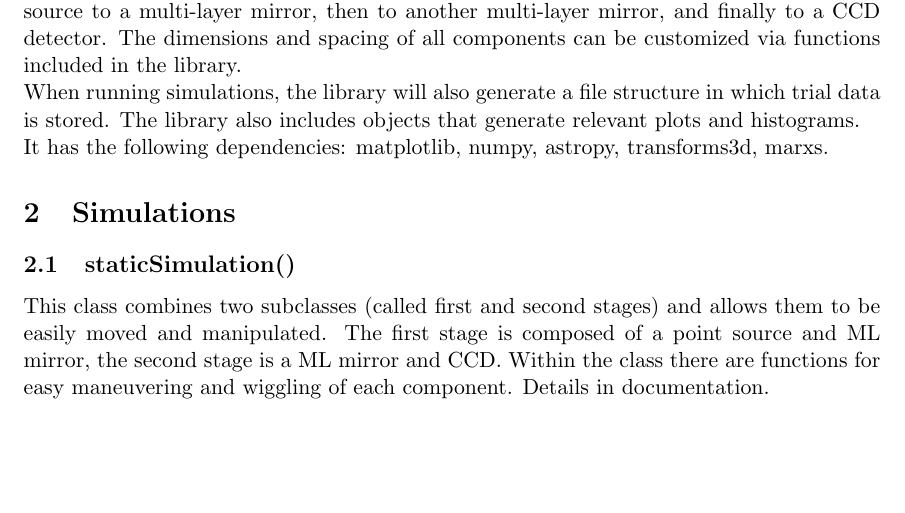
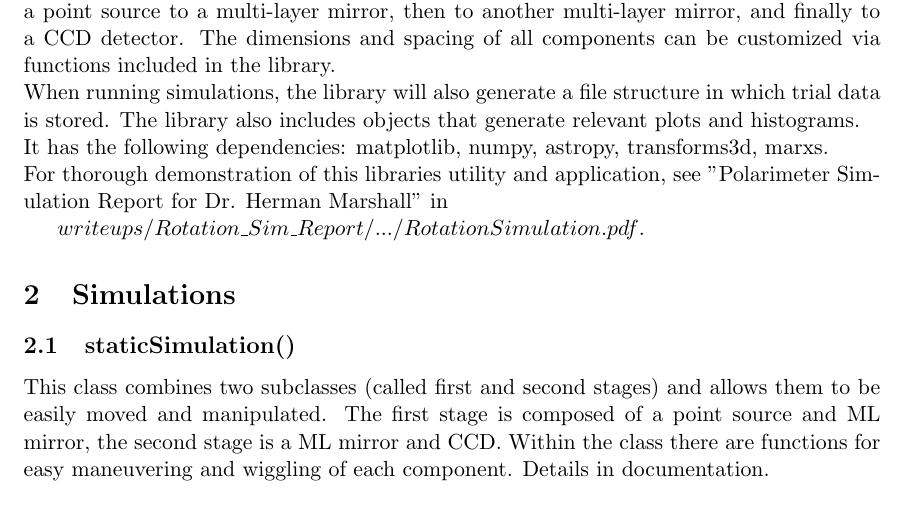
Before and after one commit to adamjts/polarimeter_simulation, a LaTeX document (componentGroupsDocs/componentGroupDocs.tex): part of page 1 of 3, cut so that both start at the same text, the shorter picture padded with empty space. Compiled offline with pdfLaTeX.

Commit message:
updated docs

```diff
--- a/componentGroupsDocs/componentGroupDocs.tex
+++ b/componentGroupsDocs/componentGroupDocs.tex
@@ -21,7 +21,10 @@
 \section{Overview}
 The ComponentGroups.py library is designed to make running polarimetry simulations quick and simple. Long and high resolution simulations can be run with just four commands at the command line. Right now the library supports simulations that run from a point source to a multi-layer mirror, then to another multi-layer mirror, and finally to a CCD detector. The dimensions and spacing of all components can be customized via functions included in the library.\\
 When running simulations, the library will also generate a file structure in which trial data is stored. The library also includes objects that generate relevant plots and histograms.\\
-It has the following dependencies: matplotlib, numpy, astropy, transforms3d, marxs.
+It has the following dependencies: matplotlib, numpy, astropy, transforms3d, marxs.\\
+For thorough demonstration of this libraries utility and application, see "Polarimeter Simulation Report for Dr. Herman Marshall" in
+
+$writeups / Rotation\_Sim\_Report / ... / RotationSimulation.pdf$.
 
 \section{Simulations}
 \subsection{staticSimulation()}
```
Also changed, not shown: componentGroupsDocs/componentGroupDocs.pdf, 2 other files.
